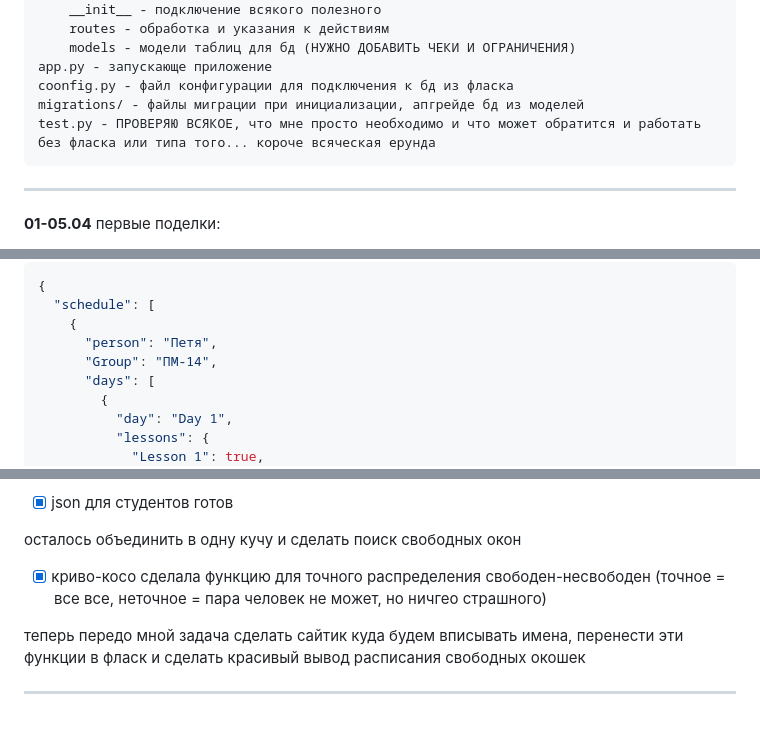
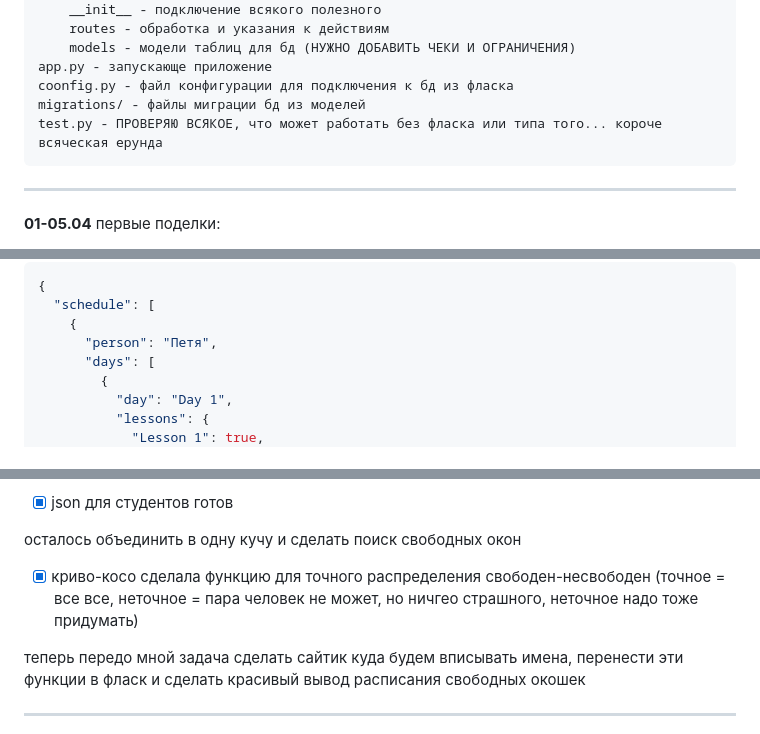
Before and after one commit to alestafina/my_diplom, a Markdown page: README.md, 3 parts joined by grey strips. Rendered like a GitHub page.

````diff
--- a/README.md
+++ b/README.md
@@ -16,8 +16,8 @@ Meeting/ - основная директория проекта
     models - модели таблиц для бд (НУЖНО ДОБАВИТЬ ЧЕКИ И ОГРАНИЧЕНИЯ)
 app.py - запускающе приложение
 coonfig.py - файл конфигурации для подключения к бд из фласка
-migrations/ - файлы миграции при инициализации, апгрейде бд из моделей
-test.py - ПРОВЕРЯЮ ВСЯКОЕ, что мне просто необходимо и что может обратится и работать без фласка или типа того... короче всяческая ерунда
+migrations/ - файлы миграции бд из моделей
+test.py - ПРОВЕРЯЮ ВСЯКОЕ, что может работать без фласка или типа того... короче всяческая ерунда
 ```
 ---
 **01-05.04** первые поделки:
@@ -35,7 +35,6 @@ test.py - ПРОВЕРЯЮ ВСЯКОЕ, что мне просто необхо
   "schedule": [
     {
       "person": "Петя",
-      "Group": "ПМ-14",
       "days": [
         {
           "day": "Day 1",
@@ -97,7 +95,7 @@ test.py - ПРОВЕРЯЮ ВСЯКОЕ, что мне просто необхо
 
 осталось объединить в одну кучу и сделать поиск свободных окон
 
-- [x] криво-косо сделала функцию для точного распределения свободен-несвободен (точное = все все, неточное = пара человек не может, но ничгео страшного)
+- [x] криво-косо сделала функцию для точного распределения свободен-несвободен (точное = все все, неточное = пара человек не может, но ничгео страшного, неточное надо тоже придумать)
 
 теперь передо мной задача сделать сайтик куда будем вписывать имена, перенести эти функции в фласк и сделать красивый вывод расписания свободных окошек
 
````
Also changed, not shown: other parts of README.md (+0 -1 lines).
